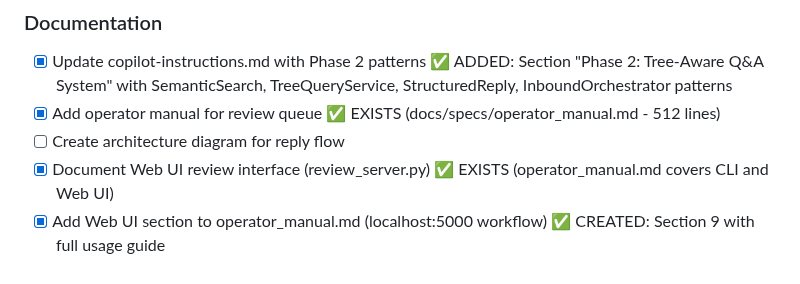
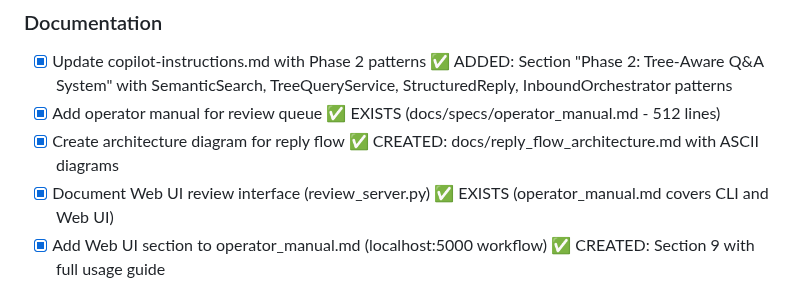
Before and after one commit to waynegault/ancestry, a Markdown page: todo.md, the part around the change. GitHub-like rendering.

Commit message:
Docs: Add reply flow architecture diagram

```diff
--- a/todo.md
+++ b/todo.md
@@ -738,7 +738,7 @@ The following modules are **fully implemented** but **not integrated** into the
 ### Documentation
 - [x] Update copilot-instructions.md with Phase 2 patterns ✅ ADDED: Section "Phase 2: Tree-Aware Q&A System" with SemanticSearch, TreeQueryService, StructuredReply, InboundOrchestrator patterns
 - [x] Add operator manual for review queue ✅ EXISTS (docs/specs/operator_manual.md - 512 lines)
-- [ ] Create architecture diagram for reply flow
+- [x] Create architecture diagram for reply flow ✅ CREATED: docs/reply_flow_architecture.md with ASCII diagrams
 - [x] Document Web UI review interface (review_server.py) ✅ EXISTS (operator_manual.md covers CLI and Web UI)
 - [x] Add Web UI section to operator_manual.md (localhost:5000 workflow) ✅ CREATED: Section 9 with full usage guide
 - [x] Document MS Graph integration setup (integrations/ms_graph_utils.py - 813 lines) ✅ CREATED: docs/ms_graph_integration.md with setup, usage, and troubleshooting
```
Also changed, not shown: docs/reply_flow_architecture.md (added, +178 -0 lines).
